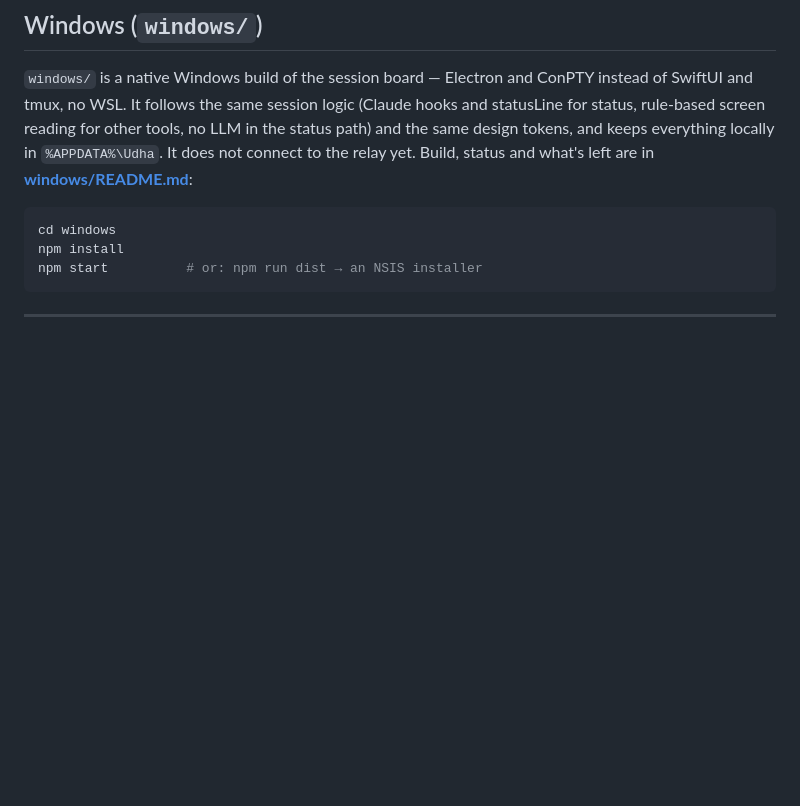
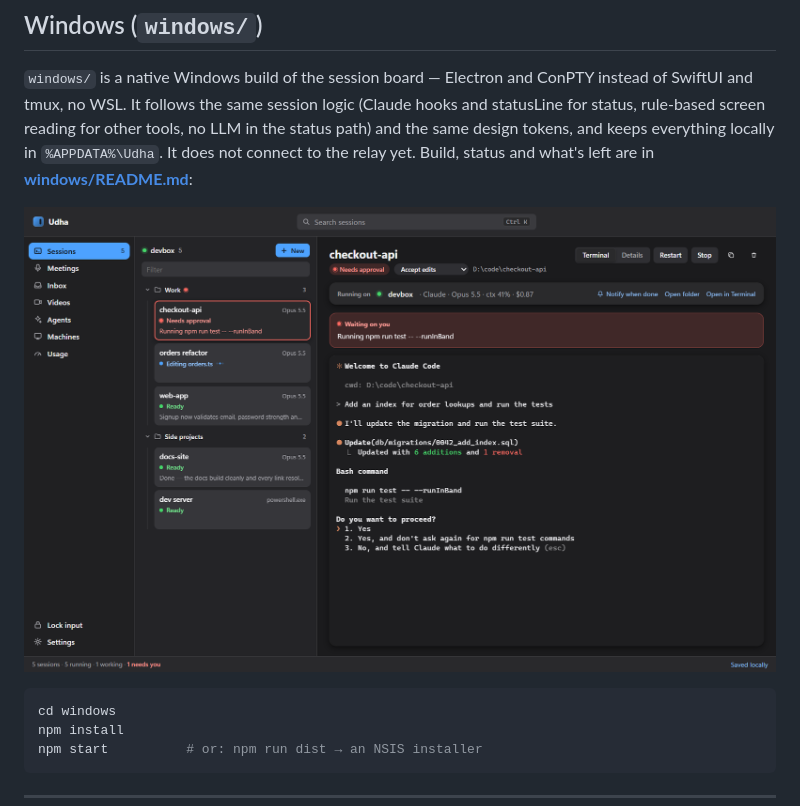
Before and after one commit to vpblin/udha, a Markdown page: README.md, the part around the change. Drawn GitHub-style; pictures changed too: windows/docs/udha-windows-dark.png (added); blank space fills up the shorter version.

````diff
--- a/README.md
+++ b/README.md
@@ -186,6 +186,8 @@ other tools, no LLM in the status path) and the same design tokens, and keeps ev
 `%APPDATA%\Udha`. It does not connect to the relay yet. Build, status and what's left are in
 **[windows/README.md](windows/README.md)**:
 
+![Udha for Windows](windows/docs/udha-windows-dark.png)
+
 ```powershell
 cd windows
 npm install
````
Also changed, not shown: windows/README.md (+9 -0 lines), windows/docs/udha-windows-light.png (added), windows/docs/udha-windows-overlay-panel.png (added).
